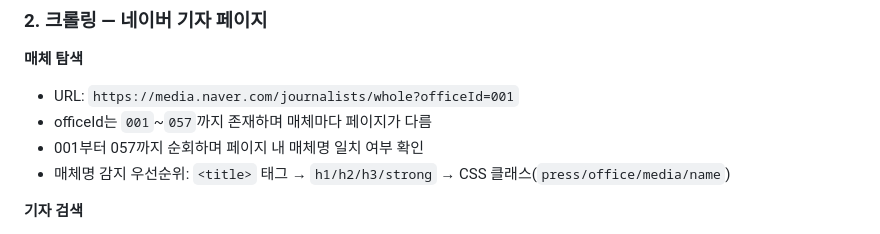
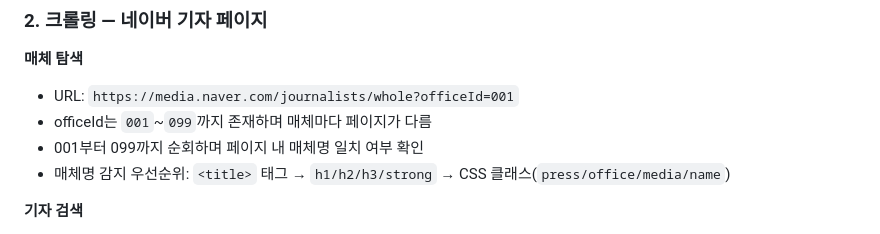
Before and after one commit to yooleene/PBL_PR, a Markdown page: proj1/PROMPT.md, the part around the change. Drawn GitHub-style.

```diff
--- a/proj1/PROMPT.md
+++ b/proj1/PROMPT.md
@@ -58,8 +58,8 @@ proj1/
 
 **매체 탐색**
 - URL: `https://media.naver.com/journalists/whole?officeId=001`
-- officeId는 `001`~`057`까지 존재하며 매체마다 페이지가 다름
-- 001부터 057까지 순회하며 페이지 내 매체명 일치 여부 확인
+- officeId는 `001`~`099`까지 존재하며 매체마다 페이지가 다름
+- 001부터 099까지 순회하며 페이지 내 매체명 일치 여부 확인
 - 매체명 감지 우선순위: `<title>` 태그 → `h1/h2/h3/strong` → CSS 클래스(`press/office/media/name`)
 
 **기자 검색**
```
Also changed, not shown: proj1/PROJECT_PROMPT.md (+4 -4 lines).
